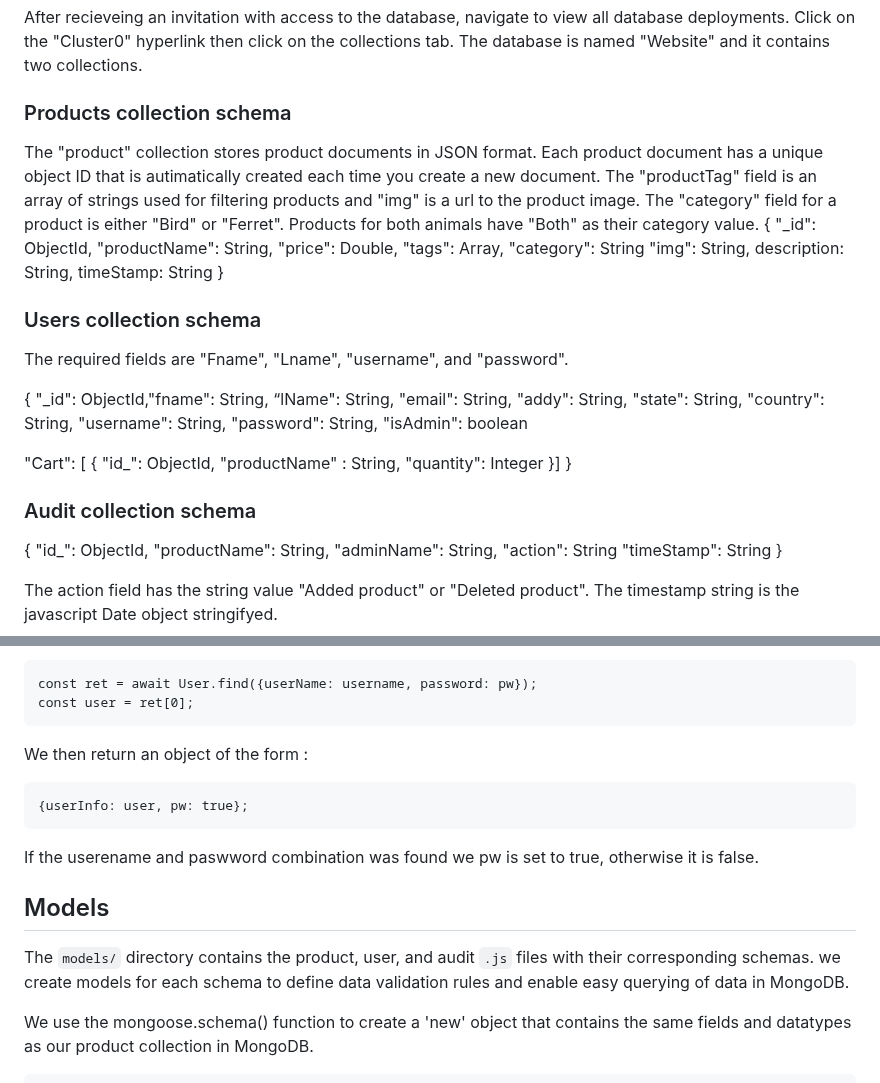
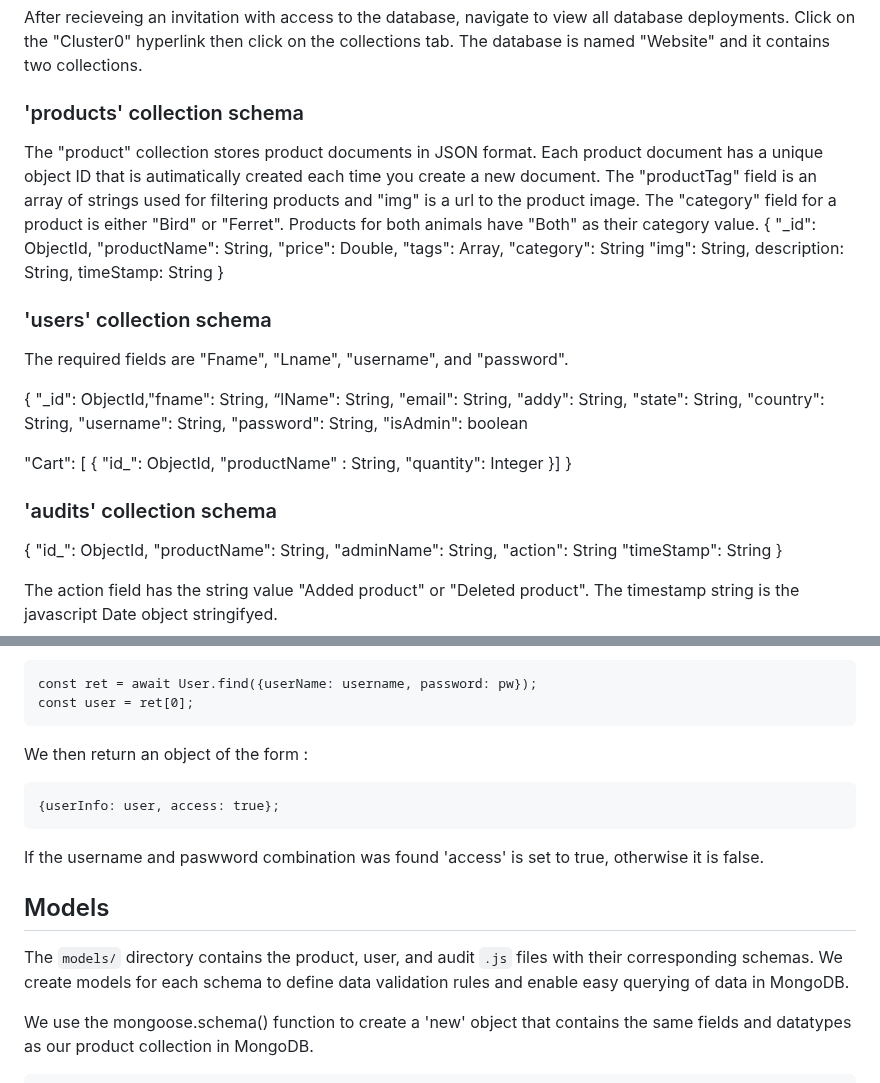
Before and after one commit to Bortiz25/pet-store-website, a Markdown page: README.md, 2 parts joined by grey strips. GitHub-like rendering.

````diff
--- a/README.md
+++ b/README.md
@@ -39,7 +39,7 @@ If this message above does appear in your terminal you are doing something wrong
 After recieveing an invitation with access to the database, navigate to view all database deployments. Click on the "Cluster0" hyperlink then click on the collections tab. The database is named "Website" and it contains two collections.
 
 
-### Products collection schema
+### 'products' collection schema
 
 The "product" collection stores product documents in JSON format. Each product document has a unique object ID that is autimatically created each time you create a new document. The "productTag" field is an array of strings used for filtering products and "img" is a url to the product image. The "category" field for a product is either "Bird" or "Ferret". Products for both animals have "Both" as their category value.
 {
@@ -54,7 +54,7 @@ timeStamp: String
 }
 
 
-### Users collection schema
+### 'users' collection schema
 
 The required fields are "Fname", "Lname", "username", and "password".
 
@@ -77,7 +77,7 @@ The required fields are "Fname", "Lname", "username", and "password".
 }
 
 
-### Audit collection schema
+### 'audits' collection schema
 {
 "id_": ObjectId,
 "productName": String,
@@ -154,12 +154,12 @@ const user = ret[0];
 
 We then return an object of the form :
 ```
-{userInfo: user, pw: true};
+{userInfo: user, access: true};
 ```
-If the userename and paswword combination was found we pw is set to true, otherwise it is false.
+If the username and paswword combination was found 'access' is set to true, otherwise it is false.
 
 ## Models
-The `models/` directory contains the product, user, and audit `.js` files with their corresponding schemas. we create models for each schema to define data validation rules and enable easy querying of data in MongoDB.
+The `models/` directory contains the product, user, and audit `.js` files with their corresponding schemas. We create models for each schema to define data validation rules and enable easy querying of data in MongoDB.
 
 We use the mongoose.schema() function to create a 'new' object that contains the same fields and datatypes as our product collection in MongoDB.
 
````
Also changed, not shown: other parts of README.md (+6 -6 lines).
